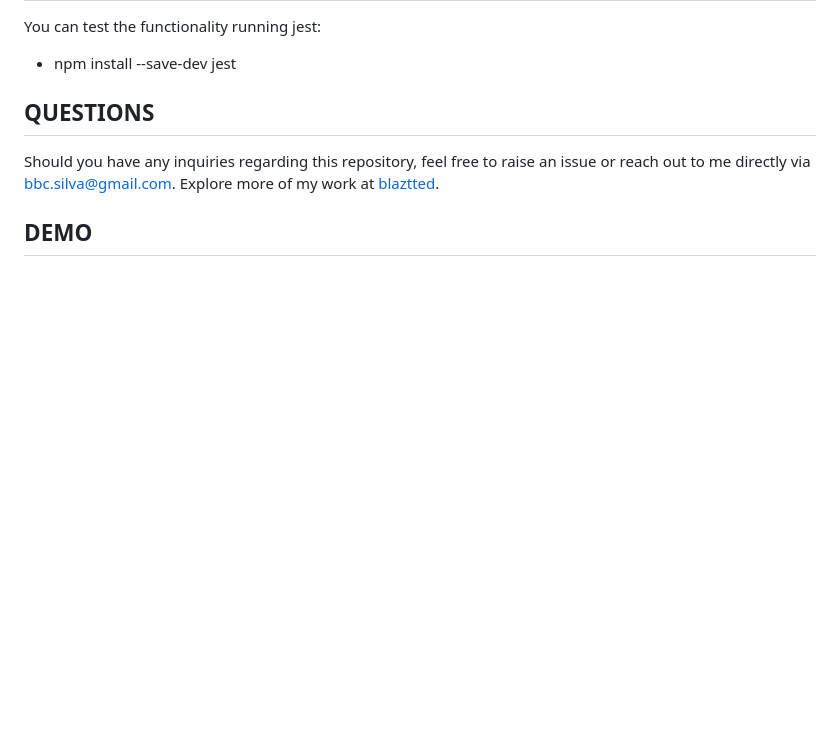
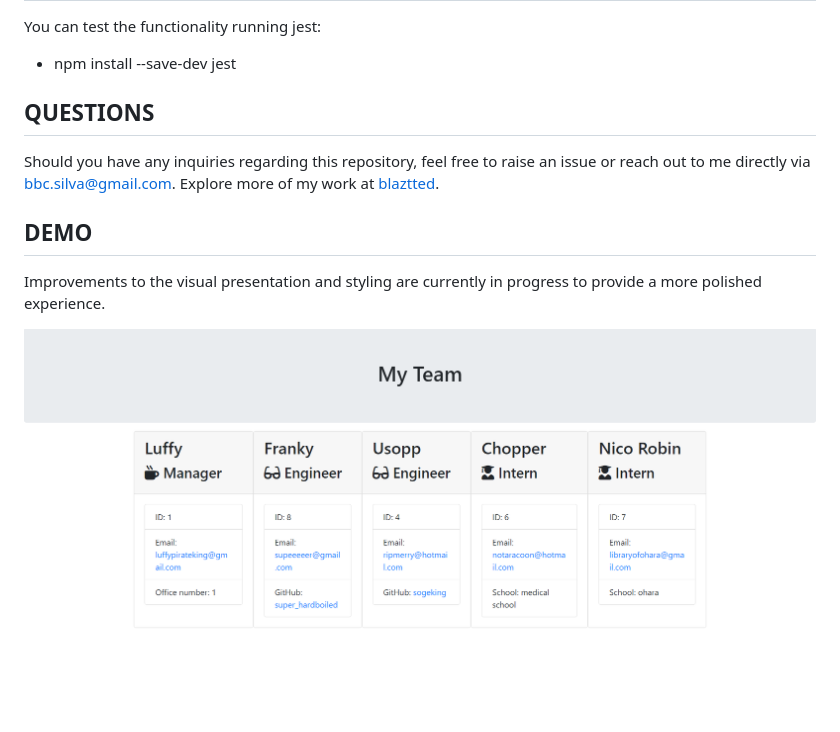
Before and after one commit to blaztted/Team-Profile-Generator, a Markdown page: README.md, the part around the change. GitHub-like rendering; pictures changed too: assets/html-printscreen.png (added); blank space fills up the shorter version.

Commit message:
added demo image to the readme file

```diff
--- a/README.md
+++ b/README.md
@@ -46,3 +46,7 @@ Should you have any inquiries regarding this repository, feel free to raise an i
 Explore more of my work at [blaztted](https://www.github.com/blaztted).
 
 ## DEMO
+
+Improvements to the visual presentation and styling are currently in progress to provide a more polished experience.
+
+![html printscreen](./assets/html-printscreen.png)
```
